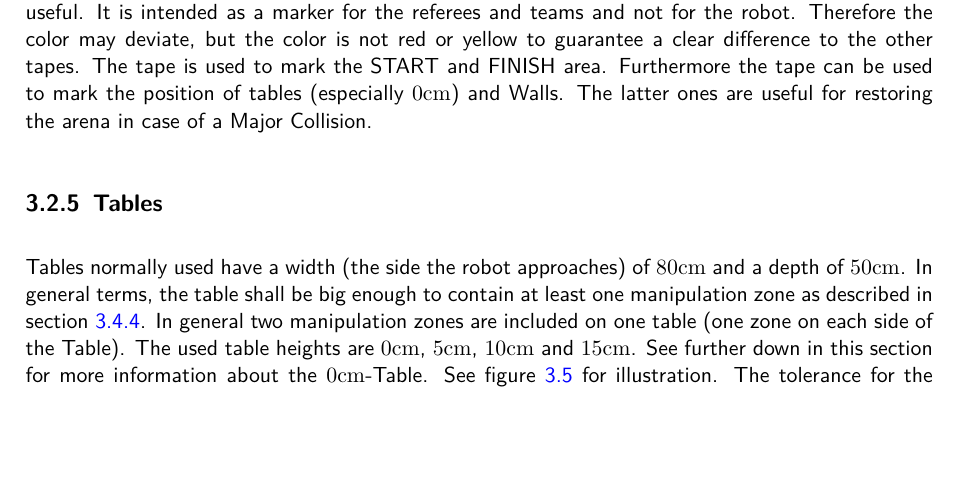
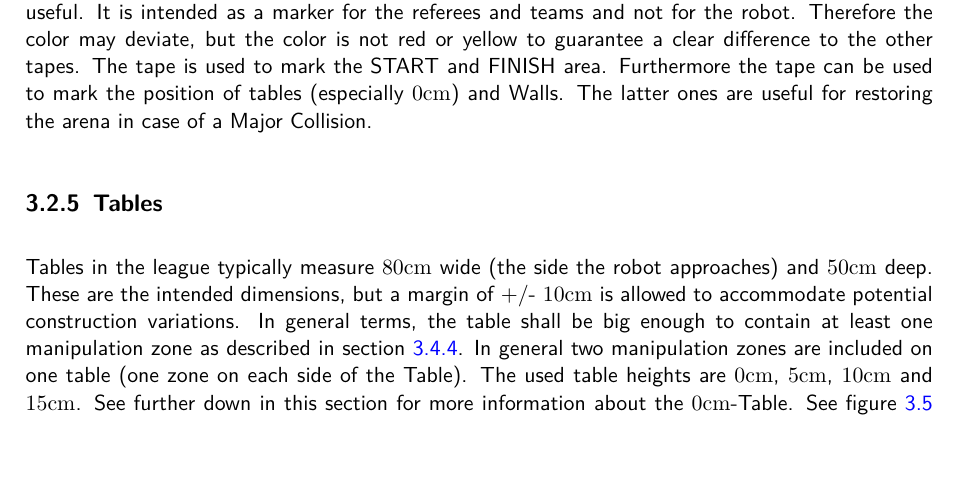
Before and after one commit to robocup-at-work/rulebook, a LaTeX book (Rulebook.tex, which reads general_rules/General_Design.tex): part of page 26 of 71, cut so that both start at the same text, the shorter picture padded with empty space. Compiled offline with pdfLaTeX.

Commit message:
Size of workstation -> 10cm margin

```diff
--- a/general_rules/General_Design.tex
+++ b/general_rules/General_Design.tex
@@ -201,7 +201,9 @@ Green electrical tape is considered as markup Tape. This tape can be used everyw
 
 %However, from 2020 on and in order to make the competition more realistic, the heights of the service Areas will be variable, allowing the OC to adjust them before each test run. TODO...
 
-Tables normally used have a width (the side the robot approaches) of $80\si{\centi\meter}$ and a depth of $50\si{\centi\meter}$. In general terms, the table shall be big enough to contain at least one manipulation zone as described in section \ref{ssec:ManipulationZone}. In general two manipulation zones are included on one table (one zone on each side of the Table). The used table heights are $0\si{\centi\meter}$, $5\si{\centi\meter}$, $10\si{\centi\meter}$ and $15\si{\centi\meter}$. See further down in this section for more information about the $0\si{\centi\meter}$-Table. See figure \ref{fig:ws} for illustration.
+
+
+Tables in the league typically measure $80\si{\centi\meter}$ wide (the side the robot approaches) and $50\si{\centi\meter}$ deep. These are the intended dimensions, but a margin of +/- $10\si{\centi\meter}$ is allowed to accommodate potential construction variations. In general terms, the table shall be big enough to contain at least one manipulation zone as described in section \ref{ssec:ManipulationZone}. In general two manipulation zones are included on one table (one zone on each side of the Table). The used table heights are $0\si{\centi\meter}$, $5\si{\centi\meter}$, $10\si{\centi\meter}$ and $15\si{\centi\meter}$. See further down in this section for more information about the $0\si{\centi\meter}$-Table. See figure \ref{fig:ws} for illustration.
 The tolerance for the heigth is $\pm 2 \si{\centi\meter}$. During a competition the Table size is only fixed in the margin of $\pm 2 \si{\centi\meter}$, because of arbitrary surfaces (see \ref{subsec:Arbitrary_Surfaces_and_Decoys} for an explanation of arbitrary surfaces).
 The table is closed between the bottom and the table top. That's why the Table can be used as a reference for navigation, when the height is sufficient for the robot. Note that the height may change slightly with arbitrary surfaces during a competition and thus the table can sometimes be visible to the laser scanners and sometimes not.
 
```
